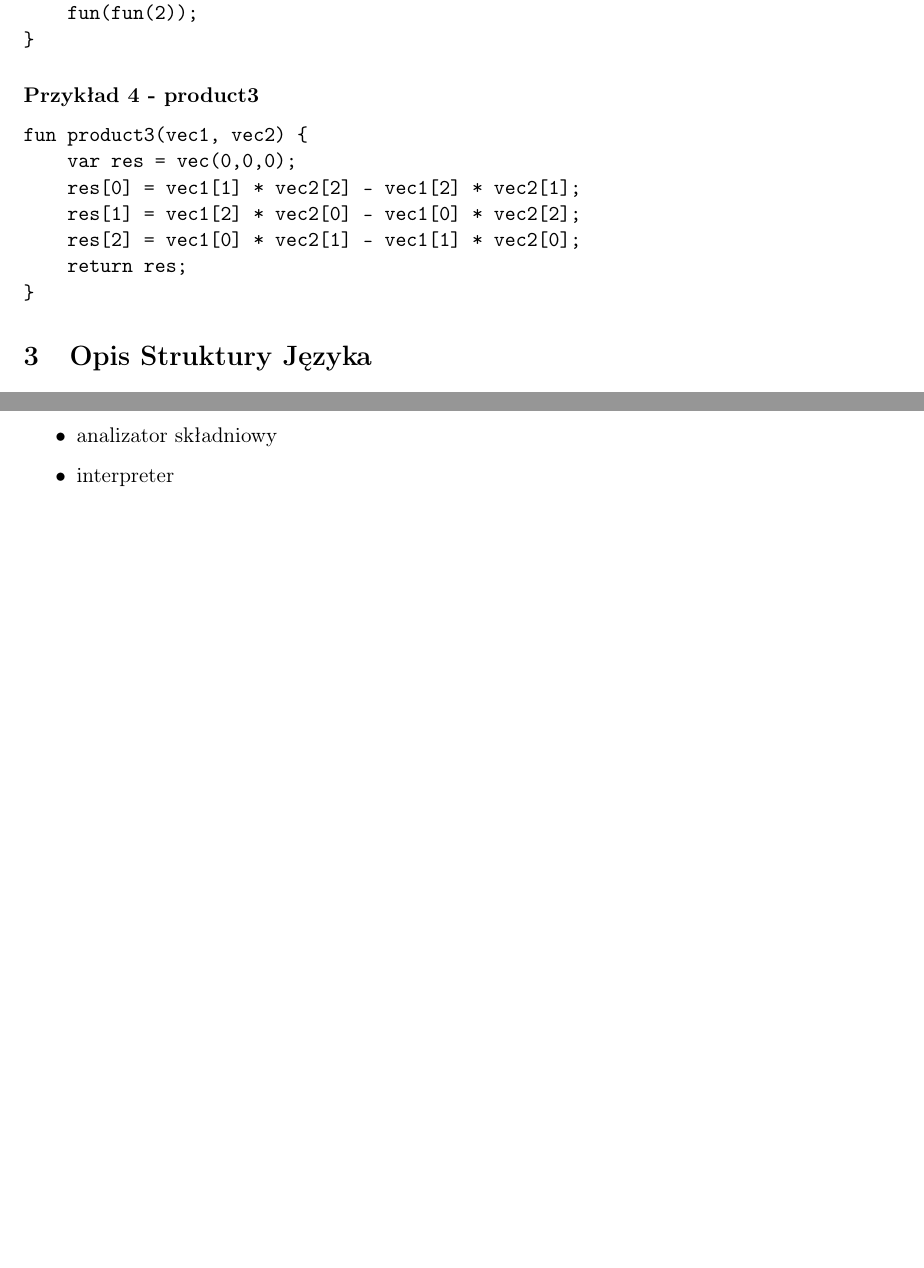
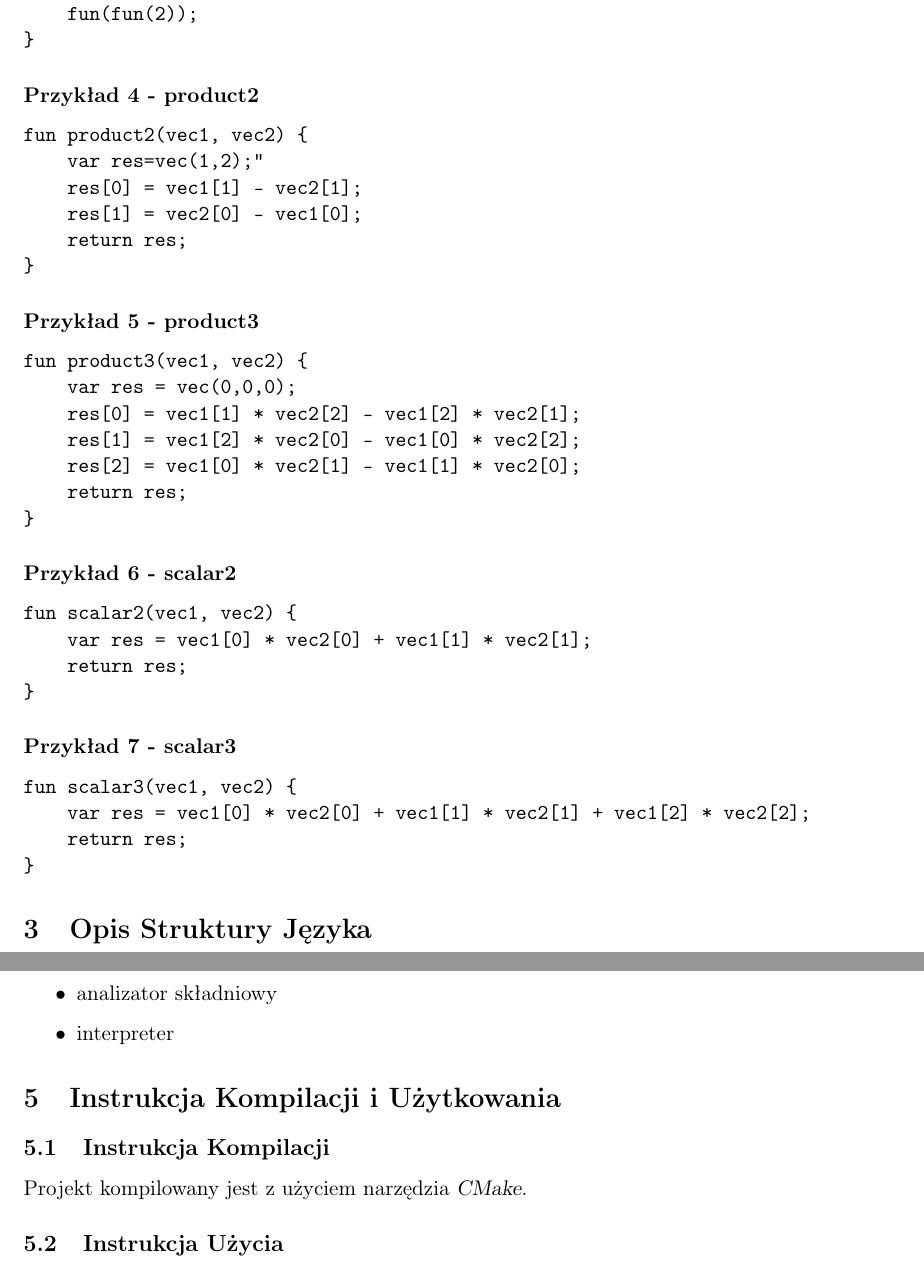
Before and after one commit to przestaw/vecc_SimpleLanguage, a LaTeX document (doc/TKOM-Wstepna-Stawczyk-Przemyslaw.tex): two parts of pages 3 and 4 of 4 before the commit and two parts of pages 3 and 5 of 5 after it, joined at a grey line, cut so that both start at the same text, the shorter picture padded with empty space. Compiled offline with pdfLaTeX.

Commit message:
Documentation update
Signed-off-by: przestaw <przemek.stawczyk@gmail.com>

```diff
--- a/doc/TKOM-Wstepna-Stawczyk-Przemyslaw.tex
+++ b/doc/TKOM-Wstepna-Stawczyk-Przemyslaw.tex
@@ -158,13 +157,39 @@ fun main() {
 }
 \end{verbatim}
 
-\paragraph{Przykład 4 - product3}
+\paragraph{Przykład 4 - product2}
+\begin{verbatim}
+fun product2(vec1, vec2) {
+    var res=vec(1,2);"
+    res[0] = vec1[1] - vec2[1];
+    res[1] = vec2[0] - vec1[0];
+    return res;
+}
+\end{verbatim}
+
+\paragraph{Przykład 5 - product3}
 \begin{verbatim}
 fun product3(vec1, vec2) {
     var res = vec(0,0,0);
     res[0] = vec1[1] * vec2[2] - vec1[2] * vec2[1];
     res[1] = vec1[2] * vec2[0] - vec1[0] * vec2[2];
     res[2] = vec1[0] * vec2[1] - vec1[1] * vec2[0];
+    return res;
+}
+\end{verbatim}
+
+\paragraph{Przykład 6 - scalar2}
+\begin{verbatim}
+fun scalar2(vec1, vec2) {
+    var res = vec1[0] * vec2[0] + vec1[1] * vec2[1];
+    return res;
+}
+\end{verbatim}
+
+\paragraph{Przykład 7 - scalar3}
+\begin{verbatim}
+fun scalar3(vec1, vec2) {
+    var res = vec1[0] * vec2[0] + vec1[1] * vec2[1] + vec1[2] * vec2[2];
     return res;
 }
 \end{verbatim}
@@ -235,4 +260,9 @@ Program miałby składać się z następujących modułów :
 	\item interpreter
 \end{itemize}
 
+\section{Instrukcja Kompilacji i Użytkowania}
+\subsection{Instrukcja Kompilacji}
+Projekt kompilowany jest z użyciem narzędzia \textsl{CMake}.
+
+\subsection{Instrukcja Użycia}
 \end{document}
```
Also changed, not shown: doc/TKOM-Wstepna-Stawczyk-Przemyslaw.pdf, doc/TKOM-Wstepna-Stawczyk-Przemyslaw.tex (19 more changed lines).
